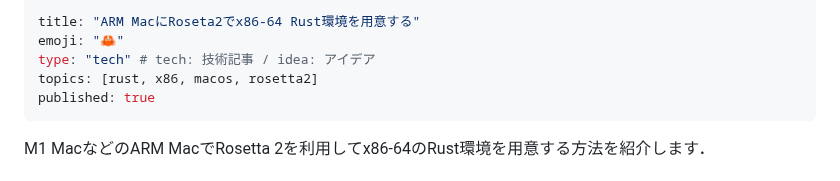
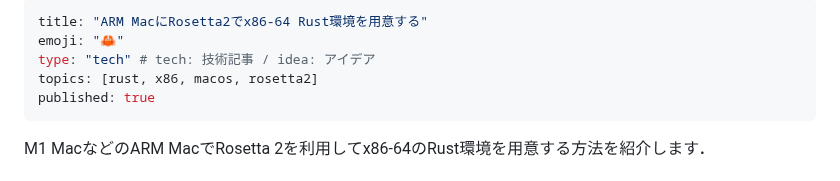
Before and after one commit to ultimatile/Zenn, a Markdown page: articles/x86-64-rust-arm-mac.md, the part around the change. Rendered like a GitHub page.

Commit message:
fix typo

```diff
--- a/articles/x86-64-rust-arm-mac.md
+++ b/articles/x86-64-rust-arm-mac.md
@@ -1,5 +1,5 @@
 ---
-title: "ARM MacにRoseta2でx86-64 Rust環境を用意する"
+title: "ARM MacにRosetta2でx86-64 Rust環境を用意する"
 emoji: "🦀"
 type: "tech" # tech: 技術記事 / idea: アイデア
 topics: [rust, x86, macos, rosetta2]
```
